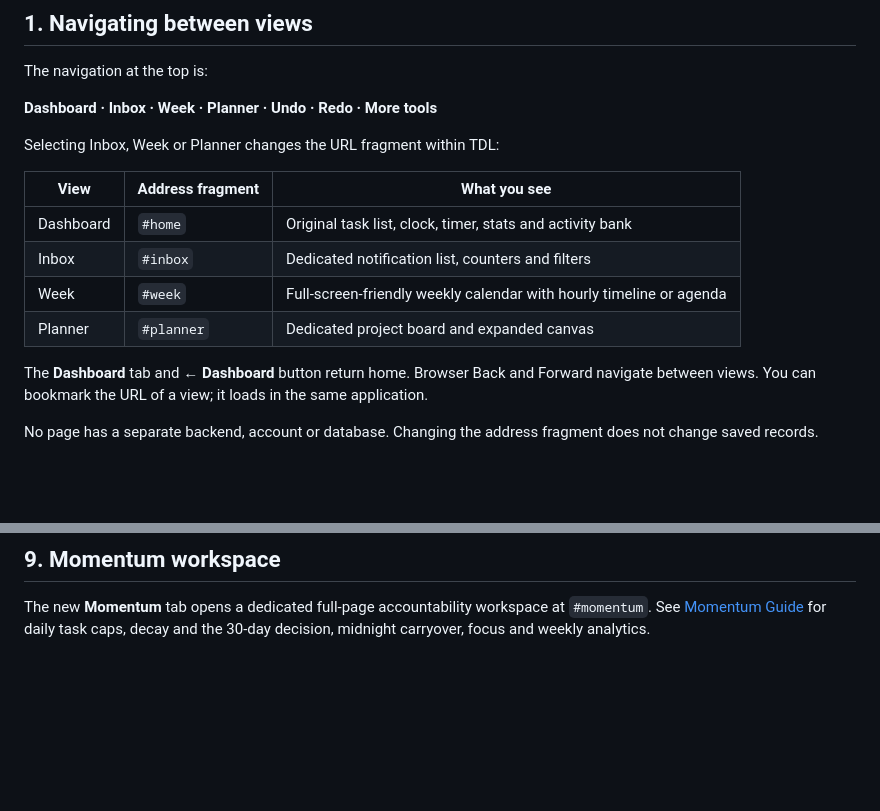
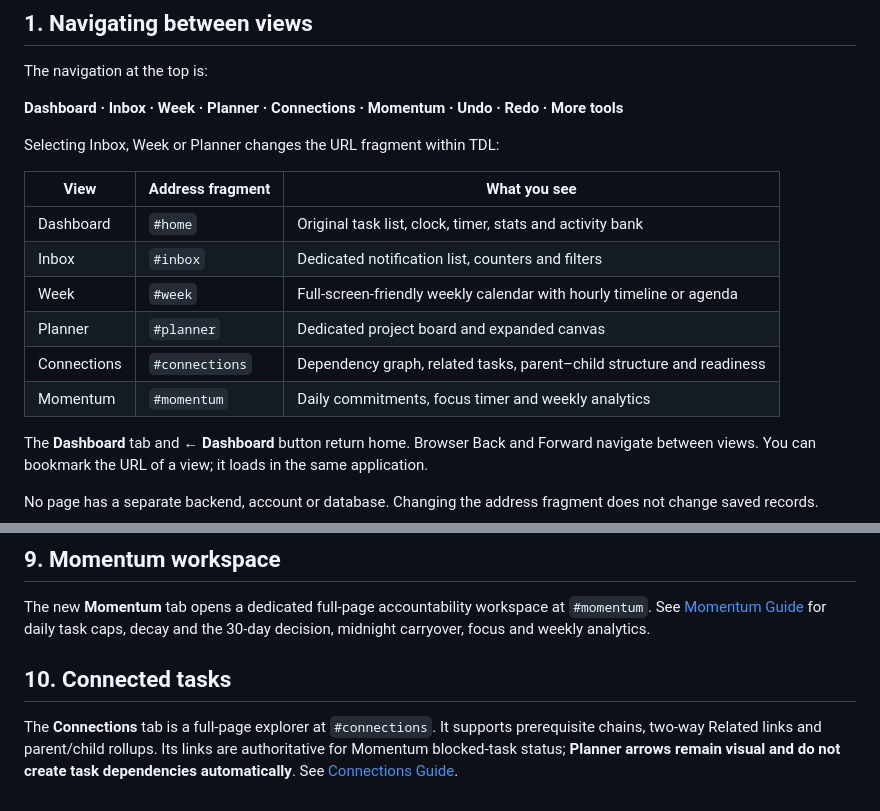
Before and after one commit to Schneider-Joseph/TDL, a Markdown page: docs/WORKSPACE_PAGES.md, 2 parts joined by grey strips. Drawn GitHub-style; blank space fills up the shorter version.

Commit message:
Add Connections page to full-workspace route documentation and clarify Planner arrow semantics

```diff
--- a/docs/WORKSPACE_PAGES.md
+++ b/docs/WORKSPACE_PAGES.md
@@ -6,7 +6,7 @@
 
 The navigation at the top is:
 
-**Dashboard · Inbox · Week · Planner · Undo · Redo · More tools**
+**Dashboard · Inbox · Week · Planner · Connections · Momentum · Undo · Redo · More tools**
 
 Selecting Inbox, Week or Planner changes the URL fragment within TDL:
 
@@ -16,6 +16,8 @@ Selecting Inbox, Week or Planner changes the URL fragment within TDL:
 | Inbox | `#inbox` | Dedicated notification list, counters and filters |
 | Week | `#week` | Full-screen-friendly weekly calendar with hourly timeline or agenda |
 | Planner | `#planner` | Dedicated project board and expanded canvas |
+| Connections | `#connections` | Dependency graph, related tasks, parent–child structure and readiness |
+| Momentum | `#momentum` | Daily commitments, focus timer and weekly analytics |
 
 The **Dashboard** tab and **← Dashboard** button return home. Browser Back and Forward navigate between views. You can bookmark the URL of a view; it loads in the same application.
 
@@ -140,3 +142,7 @@ If a UI update causes a problem, revert the relevant Git commit or pull request
 ## 9. Momentum workspace
 
 The new **Momentum** tab opens a dedicated full-page accountability workspace at `#momentum`. See [Momentum Guide](MOMENTUM.md) for daily task caps, decay and the 30-day decision, midnight carryover, focus and weekly analytics.
+
+## 10. Connected tasks
+
+The **Connections** tab is a full-page explorer at `#connections`. It supports prerequisite chains, two-way Related links and parent/child rollups. Its links are authoritative for Momentum blocked-task status; **Planner arrows remain visual and do not create task dependencies automatically**. See [Connections Guide](CONNECTIONS.md).
```
